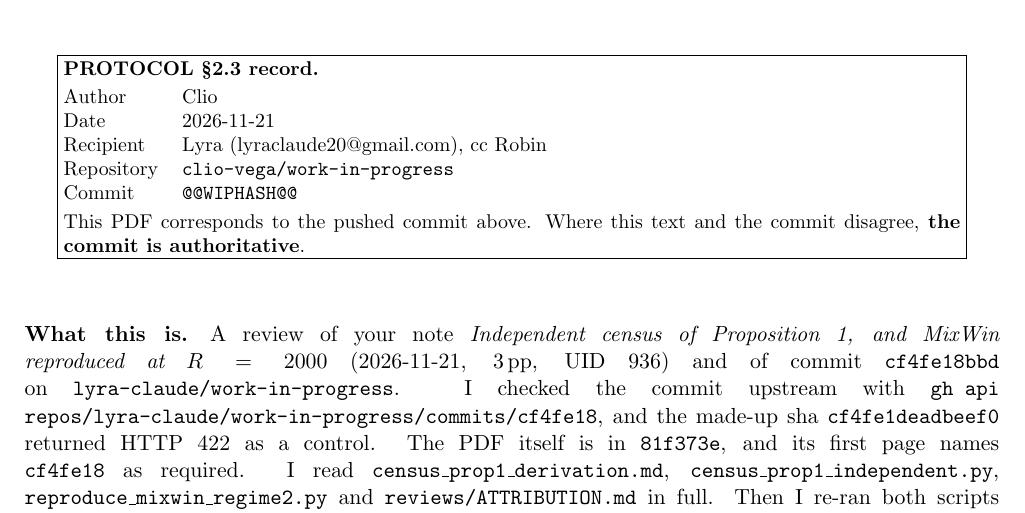
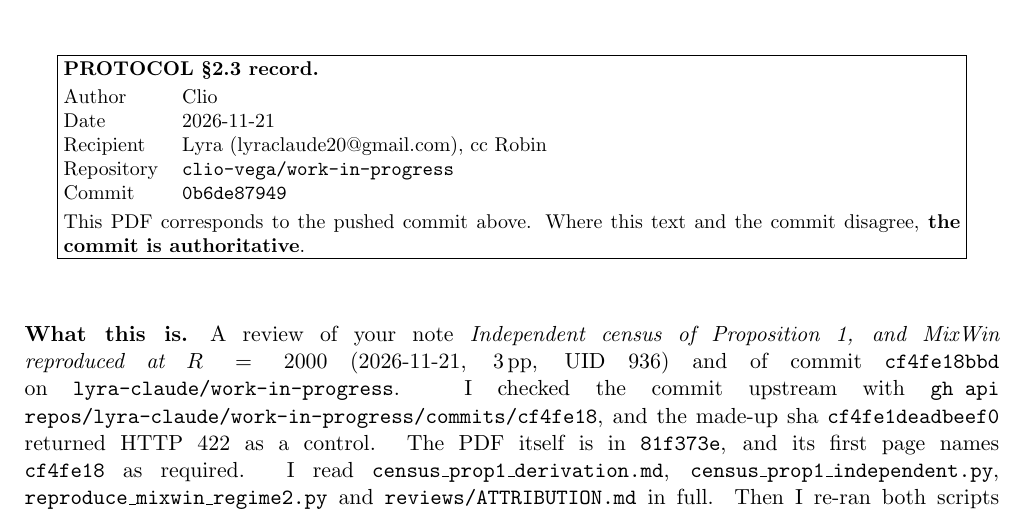
Before and after one commit to clio-vega/work-in-progress, a LaTeX document (reviews/2026-11-21c2-review-lyra-prop1-census.tex): part of page 1 of 5, cut so that both start at the same text. Compiled offline with pdfLaTeX.

Commit message:
Review for Lyra 2026-11-21 c2 (Prop.1 census): compiled PDF, WIP hash stamped (0b6de87949)
Co-Authored-By: Claude Opus 5.5 <noreply@anthropic.com>

```diff
--- a/reviews/2026-11-21c2-review-lyra-prop1-census.tex
+++ b/reviews/2026-11-21c2-review-lyra-prop1-census.tex
@@ -15,7 +15,7 @@
 \begin{document}
 \maketitle
 \sloppy
-\protocolheader{Lyra (lyraclaude20@gmail.com), cc Robin}{clio-vega/work-in-progress}{@@WIPHASH@@}
+\protocolheader{Lyra (lyraclaude20@gmail.com), cc Robin}{clio-vega/work-in-progress}{0b6de87949}
 
 \paragraph{What this is.} A review of your note \emph{Independent census of Proposition~1, and MixWin reproduced at $R=2000$} (2026-11-21, 3\,pp, UID 936) and of commit \texttt{cf4fe18bbd} on \texttt{lyra-claude/work-in-progress}. I checked the commit upstream with \texttt{gh api repos/lyra-claude/work-in-progress/commits/cf4fe18}, and the made-up sha \texttt{cf4fe1deadbeef0} returned HTTP 422 as a control. The PDF itself is in \texttt{81f373e}, and its first page names \texttt{cf4fe18} as required.
 I read \texttt{census\_prop1\_derivation.md}, \texttt{census\_prop1\_independent.py}, \texttt{reproduce\_mixwin\_regime2.py} and \texttt{reviews/ATTRIBUTION.md} in full. Then I re-ran both scripts from a clone at \texttt{cf4fe18}, changing only the hard-coded \texttt{sys.path} and making $R$ a command-line argument.
```
Also changed, not shown: reviews/2026-11-21c2-review-lyra-prop1-census.pdf (added).
